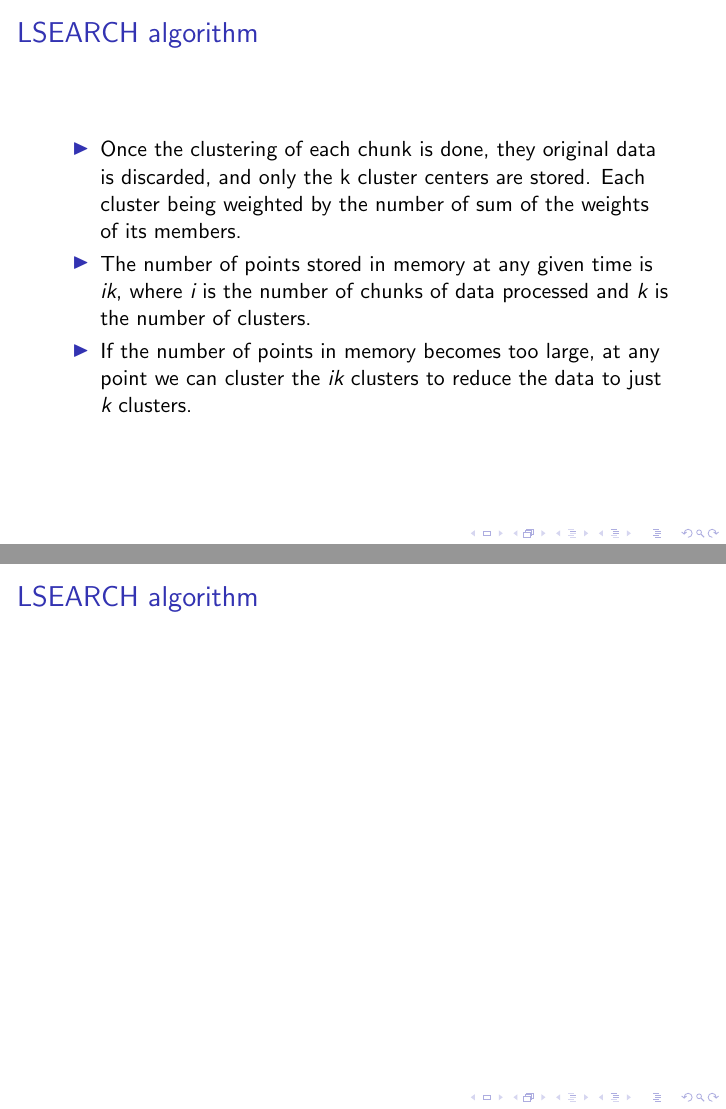
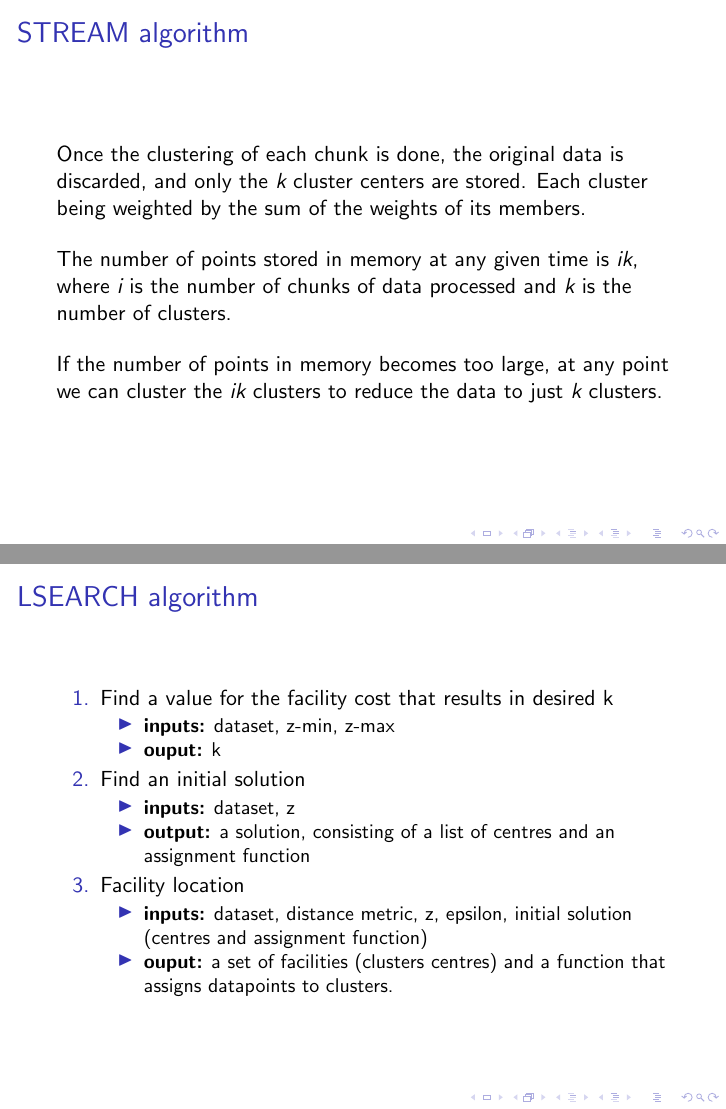
Before and after one commit to katlilly/411-online-clustering, LaTeX slides (presentation/nkl-online-clustering.tex): pages 10 and 11 of 17, joined at a grey line. Compiled offline with pdfLaTeX.

Commit message:
complete first draft of kat's slides

```diff
--- a/presentation/nkl-online-clustering.tex
+++ b/presentation/nkl-online-clustering.tex
@@ -163,21 +184,21 @@
 \frame
 {
-  \frametitle{LSEARCH algorithm}
+  \frametitle{STREAM algorithm}
 
-   \begin{itemize}
-  \item Once the clustering of each chunk is done, they original data
-    is discarded, and only the k cluster centers are stored. Each
-    cluster being weighted by the number of sum of the weights of its
-    members.
 
-  \item The number of points stored in memory at any given time is
-    {\em ik}, where {\em i} is the number of chunks of data processed
-    and {\em k} is the number of clusters.
+ Once the clustering of each chunk is done, the original data is
+ discarded, and only the {\em k} cluster centers are stored. Each
+ cluster being weighted by the sum of the weights of its members.
 
-  \item If the number of points in memory becomes too large, at any
-    point we can cluster the {\em ik} clusters to reduce the data to
-    just {\em k} clusters.
-  \end{itemize}
+ \bigskip
+ The number of points stored in memory at any given time is {\em ik},
+ where {\em i} is the number of chunks of data processed and {\em k}
+ is the number of clusters.
+
+ \bigskip
+ If the number of points in memory becomes too large, at any point we
+ can cluster the {\em ik} clusters to reduce the data to just {\em k}
+ clusters.
 
 }
 
@@ -185,9 +206,28 @@
 \frame
     {
       \frametitle{LSEARCH algorithm}
+      \begin{enumerate}
+      \item Find a value for the facility cost that results in desired k
+        \begin{itemize}
+        \item {\bf inputs:} dataset, z-min, z-max
+        \item {\bf ouput:} k
+        \end{itemize}
 
+      \item Find an initial solution
+        \begin{itemize}
+        \item {\bf inputs:} dataset, z
+        \item {\bf output:} a solution, consisting of a list of
+          centres and an assignment function
+        \end{itemize}
 
-
+      \item Facility location
+        \begin{itemize}
+        \item {\bf inputs:} dataset, distance metric, z, epsilon, initial solution (centres
+        and assignment function)
+        \item {\bf ouput:} a set of facilities (clusters centres) and a function
+          that assigns datapoints to clusters.
+        \end{itemize}
+   \end{enumerate}
     }
 
 
```
Also changed, not shown: presentation/nkl-online-clustering.tex (65 more changed lines). Lines whose indentation alone changed are shown as unchanged.
